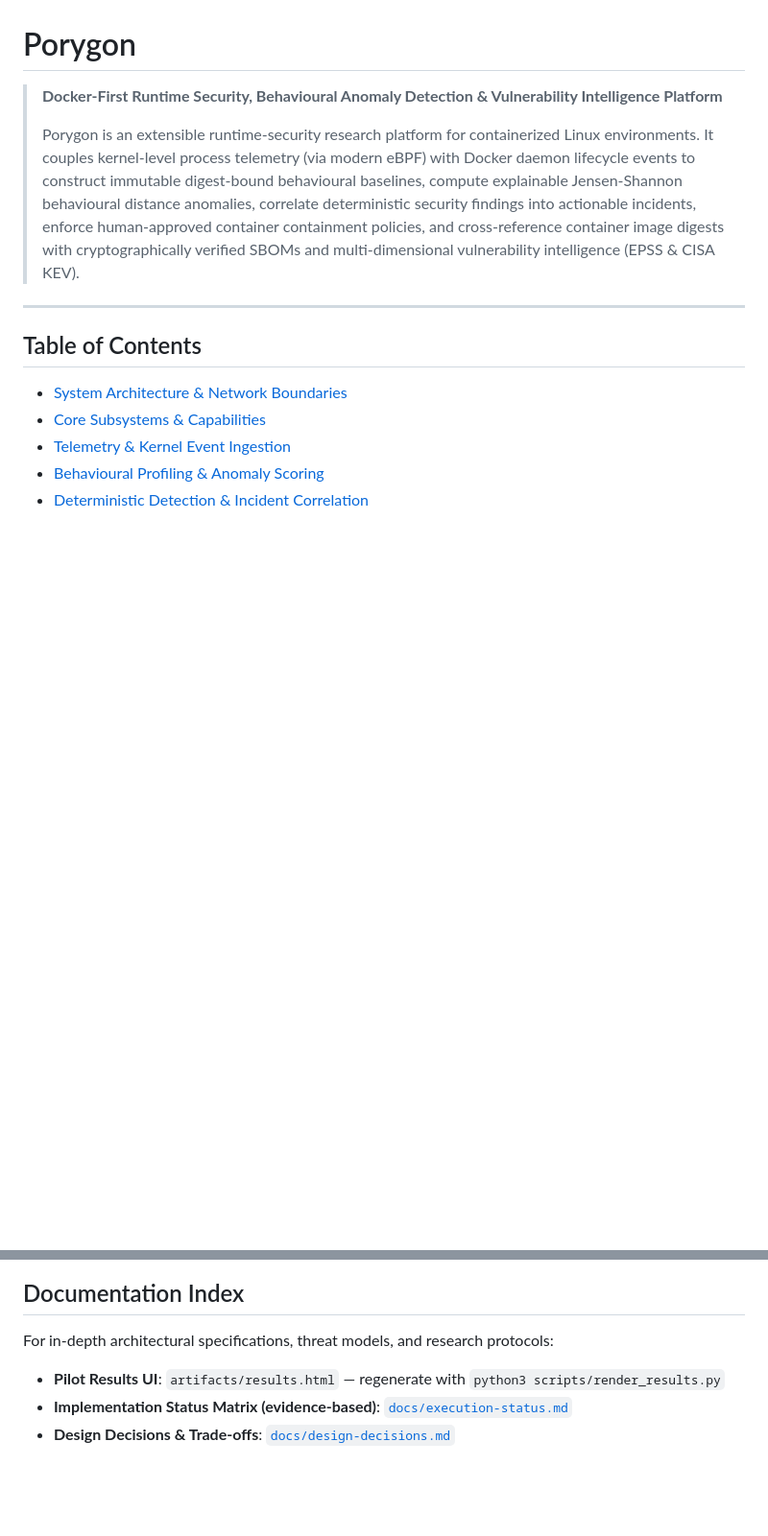
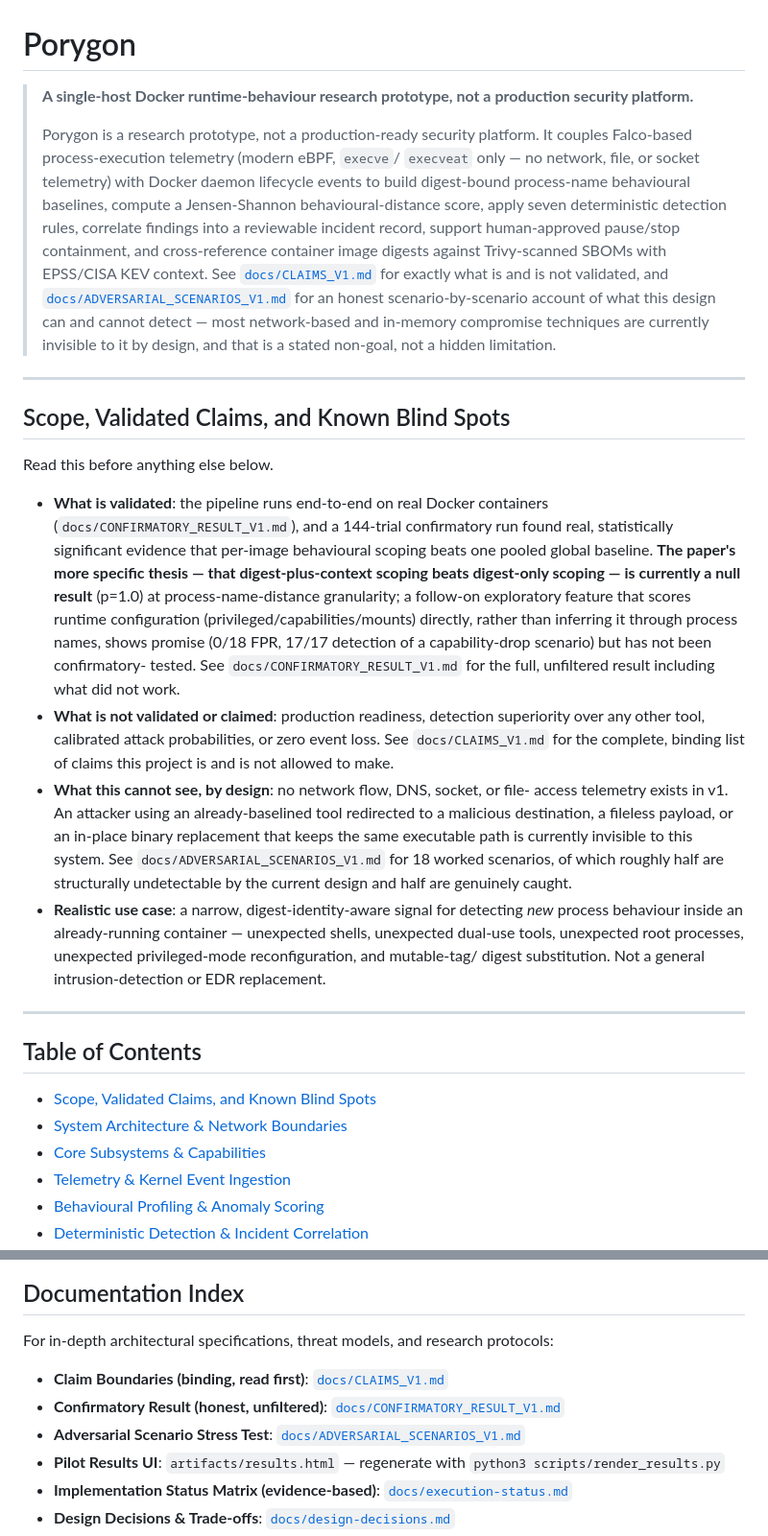
Before and after one commit to Anurup-R-Krishnan/Porygon, a Markdown page: README.md, 2 parts joined by grey strips. Shown at 96% size. Rendered like a GitHub page; blank space fills up the shorter version.

Commit message:
Rewrite README opening + add Scope/Claims section to match CLAIMS_V1.md
Replaced 'Docker-First Runtime Security... Platform' framing with an
accurate research-prototype description matching the actual telemetry
surface (execve/execveat only, no network/file/socket capture). Removed
'cryptographically verified SBOMs' -- verified means local digest-identity
matching, not a cosign/sigstore signature check, and no such check exists
anywhere in scanner/src.

Added a 'Scope, Validated Claims, and Known Blind Spots' section directly
after the title, before any architecture detail, linking to CLAIMS_V1.md,
CONFIRMATORY_RESULT_V1.md, and the new ADVERSARIAL_SCENARIOS_V1.md doc, and
stating plainly that the paper's actual thesis (CONTEXT vs DIGEST) is
currently a null result, not the CONTEXT-vs-GLOBAL win the confirmatory doc
originally implied support from.

```diff
--- a/README.md
+++ b/README.md
@@ -1,13 +1,63 @@
 # Porygon
 
-> **Docker-First Runtime Security, Behavioural Anomaly Detection & Vulnerability Intelligence Platform**
+> **A single-host Docker runtime-behaviour research prototype, not a production security platform.**
 >
-> Porygon is an extensible runtime-security research platform for containerized Linux environments. It couples kernel-level process telemetry (via modern eBPF) with Docker daemon lifecycle events to construct immutable digest-bound behavioural baselines, compute explainable Jensen-Shannon behavioural distance anomalies, correlate deterministic security findings into actionable incidents, enforce human-approved container containment policies, and cross-reference container image digests with cryptographically verified SBOMs and multi-dimensional vulnerability intelligence (EPSS & CISA KEV).
+> Porygon is a research prototype, not a production-ready security platform. It
+> couples Falco-based process-execution telemetry (modern eBPF, `execve`/
+> `execveat` only — no network, file, or socket telemetry) with Docker daemon
+> lifecycle events to build digest-bound process-name behavioural baselines,
+> compute a Jensen-Shannon behavioural-distance score, apply seven
+> deterministic detection rules, correlate findings into a reviewable incident
+> record, support human-approved pause/stop containment, and cross-reference
+> container image digests against Trivy-scanned SBOMs with EPSS/CISA KEV
+> context. See [`docs/CLAIMS_V1.md`](docs/CLAIMS_V1.md) for exactly what is and
+> is not validated, and
+> [`docs/ADVERSARIAL_SCENARIOS_V1.md`](docs/ADVERSARIAL_SCENARIOS_V1.md) for an
+> honest scenario-by-scenario account of what this design can and cannot
+> detect — most network-based and in-memory compromise techniques are
+> currently invisible to it by design, and that is a stated non-goal, not a
+> hidden limitation.
+
+---
+
+## Scope, Validated Claims, and Known Blind Spots
+
+Read this before anything else below.
+
+- **What is validated**: the pipeline runs end-to-end on real Docker
+  containers (`docs/CONFIRMATORY_RESULT_V1.md`), and a 144-trial confirmatory
+  run found real, statistically significant evidence that per-image
+  behavioural scoping beats one pooled global baseline. **The paper's more
+  specific thesis — that digest-plus-context scoping beats digest-only
+  scoping — is currently a null result** (p=1.0) at process-name-distance
+  granularity; a follow-on exploratory feature that scores runtime
+  configuration (privileged/capabilities/mounts) directly, rather than
+  inferring it through process names, shows promise (0/18 FPR, 17/17
+  detection of a capability-drop scenario) but has not been confirmatory-
+  tested. See `docs/CONFIRMATORY_RESULT_V1.md` for the full, unfiltered
+  result including what did not work.
+- **What is not validated or claimed**: production readiness, detection
+  superiority over any other tool, calibrated attack probabilities, or zero
+  event loss. See `docs/CLAIMS_V1.md` for the complete, binding list of
+  claims this project is and is not allowed to make.
+- **What this cannot see, by design**: no network flow, DNS, socket, or file-
+  access telemetry exists in v1. An attacker using an already-baselined tool
+  redirected to a malicious destination, a fileless payload, or an in-place
+  binary replacement that keeps the same executable path is currently
+  invisible to this system. See `docs/ADVERSARIAL_SCENARIOS_V1.md` for 18
+  worked scenarios, of which roughly half are structurally undetectable by
+  the current design and half are genuinely caught.
+- **Realistic use case**: a narrow, digest-identity-aware signal for
+  detecting *new* process behaviour inside an already-running
+  container — unexpected shells, unexpected dual-use tools, unexpected root
+  processes, unexpected privileged-mode reconfiguration, and mutable-tag/
+  digest substitution. Not a general intrusion-detection or EDR replacement.
 
 ---
 
 ## Table of Contents
 
+- [Scope, Validated Claims, and Known Blind Spots](#scope-validated-claims-and-known-blind-spots)
 - [System Architecture & Network Boundaries](#system-architecture--network-boundaries)
 - [Core Subsystems & Capabilities](#core-subsystems--capabilities)
 - [Telemetry & Kernel Event Ingestion](#telemetry--kernel-event-ingestion)
@@ -601,6 +651,9 @@ Additionally validated during CI/CD checks:
 
 For in-depth architectural specifications, threat models, and research protocols:
 
+- **Claim Boundaries (binding, read first)**: [`docs/CLAIMS_V1.md`](docs/CLAIMS_V1.md)
+- **Confirmatory Result (honest, unfiltered)**: [`docs/CONFIRMATORY_RESULT_V1.md`](docs/CONFIRMATORY_RESULT_V1.md)
+- **Adversarial Scenario Stress Test**: [`docs/ADVERSARIAL_SCENARIOS_V1.md`](docs/ADVERSARIAL_SCENARIOS_V1.md)
 - **Pilot Results UI**: `artifacts/results.html` — regenerate with `python3 scripts/render_results.py`
 - **Implementation Status Matrix (evidence-based)**: [`docs/execution-status.md`](docs/execution-status.md)
 - **Design Decisions & Trade-offs**: [`docs/design-decisions.md`](docs/design-decisions.md)
```
